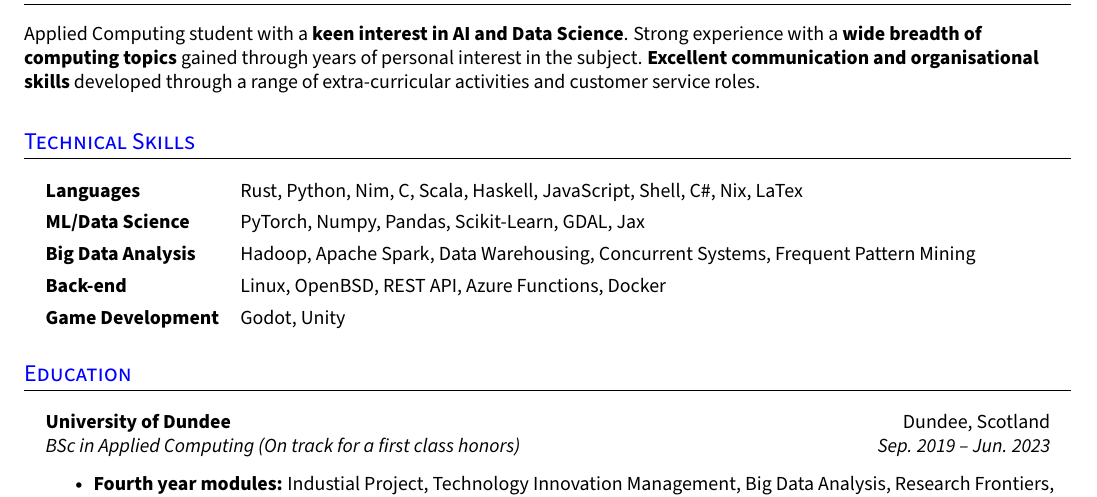
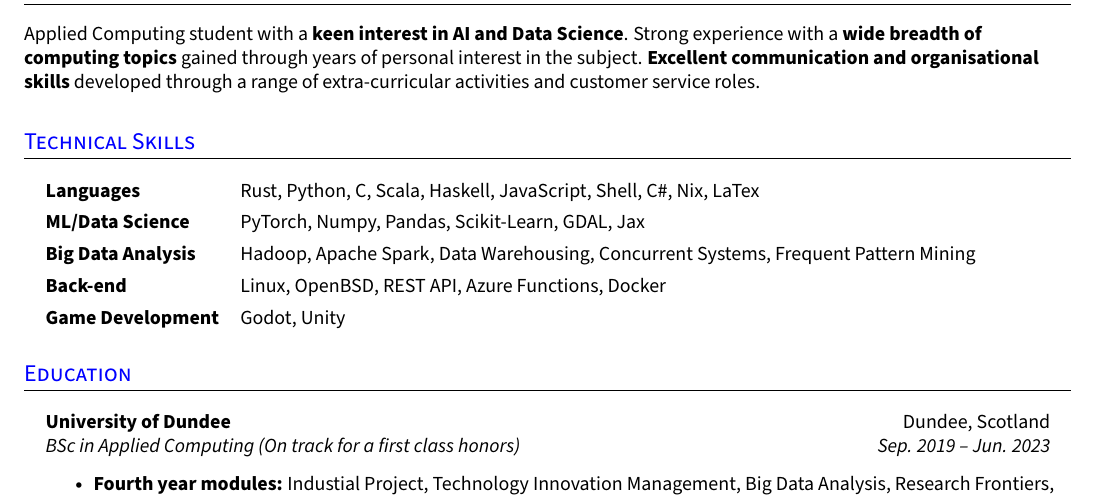
Before and after one commit to struan-robertson/cv, a LaTeX CV (cv.tex): part of the page, cut so that both start at the same text. Compiled offline with pdfLaTeX.

Commit message:
Dont really know nim well enough to put it on a cv

```diff
--- a/cv.tex
+++ b/cv.tex
@@ -211,7 +211,7 @@
 
 \section{Technical Skills}
   \resumeHeadingListStart{}
-    \resumeSectionType{Languages}{Rust, Python, Nim, C, Scala, Haskell, JavaScript, Shell, C\#, Nix, LaTex}
+    \resumeSectionType{Languages}{Rust, Python, C, Scala, Haskell, JavaScript, Shell, C\#, Nix, LaTex}
     \resumeSectionType{ML/Data Science}{PyTorch, Numpy, Pandas, Scikit-Learn, GDAL, Jax}
     \resumeSectionType{Big Data Analysis}{Hadoop, Apache Spark, Data Warehousing, Concurrent Systems, Frequent Pattern Mining}
     \resumeSectionType{Back-end}{Linux, OpenBSD, REST API, Azure Functions, Docker}
```
